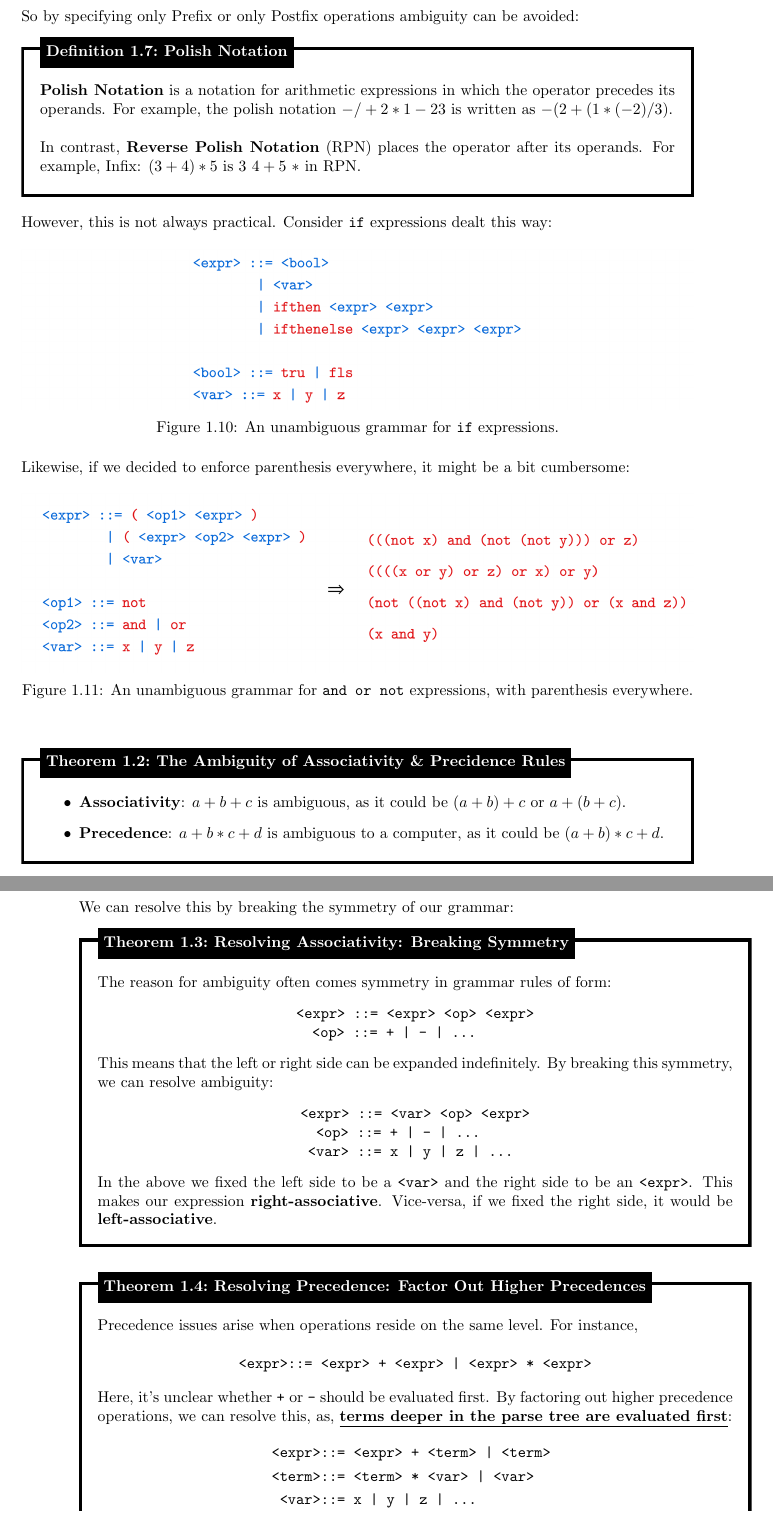
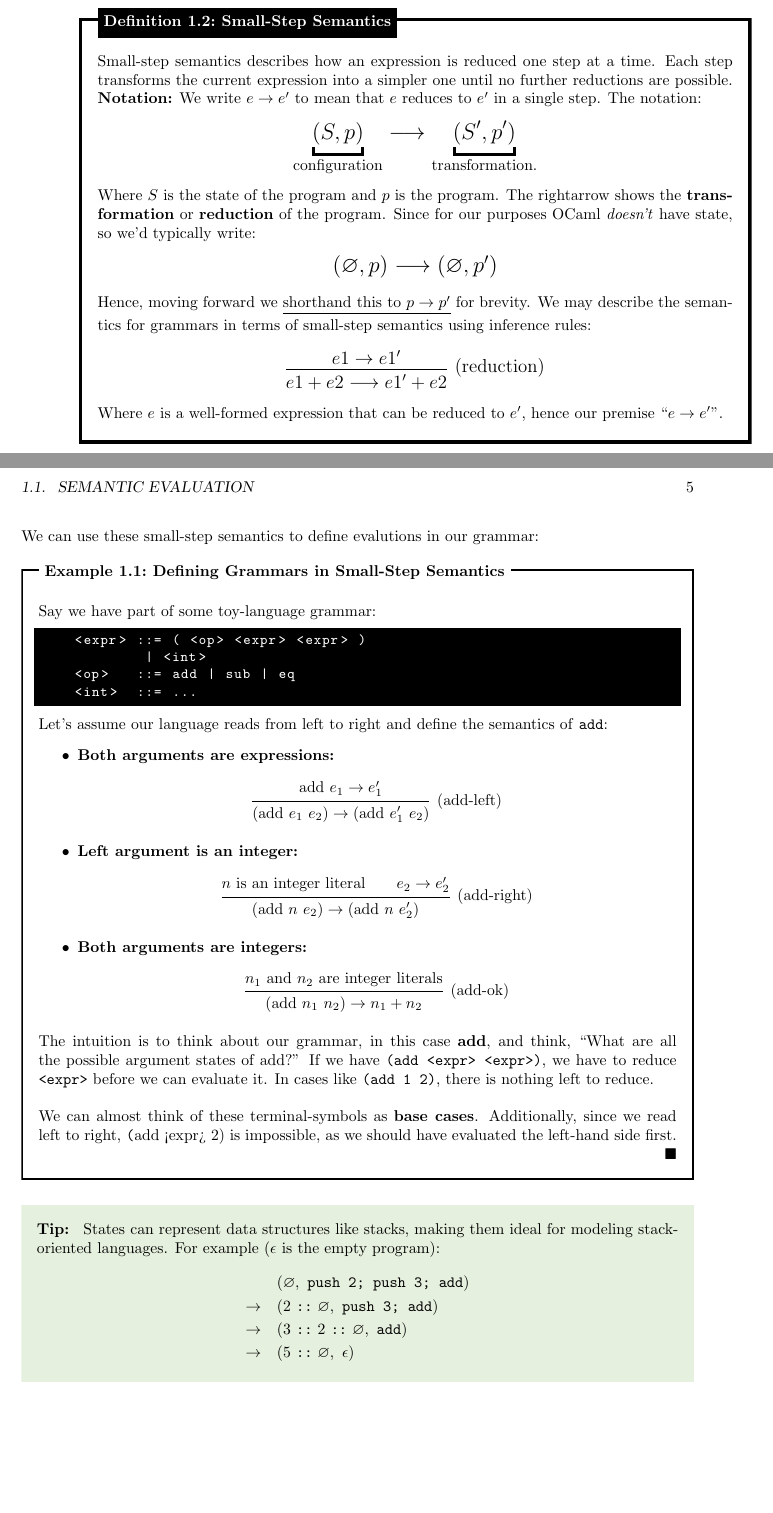
Before and after one commit to Concise-Works/Functional-Programming-Languages-Design, a LaTeX thesis (main.tex, which reads Sections/Eval/eval.tex): two parts of pages 11 and 12 of 27 before the commit and two parts of pages 4 and 5 of 7 after it, joined at a grey line, cut at the place of the change, the shorter picture padded with empty space. Compiled offline with pdfLaTeX.

Commit message:
small-step semantics and multi step derivtions

```diff
--- /dev/null
+++ b/Sections/Eval/eval.tex
@@ -0,0 +19,102 @@
+\noindent
+Here, we now introduce \textbf{Small-step semantics}:
+
+\begin{Def}[Small-Step Semantics]
+
+    Small-step semantics describes how an expression is reduced one step at a time. Each step transforms the current expression into a simpler one until no further reductions are possible.
+    \noindent\textbf{Notation:} We write $e \rightarrow e'$ to mean that $e$ reduces to $e'$ in a single step.
+    The notation:
+    \begin{center}
+    \LARGE
+    $\underbracket{(S,p)}_{\text{configuration}} \longrightarrow \underbracket{(S',p')}_{\text{transformation.}}$
+    \normalsize
+    \end{center}
+    \noindent
+    Where $S$ is the state of the program and $p$ is the program. The rightarrow shows the \textbf{transformation} or \textbf{reduction} of the program. Since
+    for our purposes OCaml \textit{doesn't} have state, so we'd typically write:
+    \begin{center}
+    \LARGE
+    $(\varnothing, p) \longrightarrow (\varnothing,p')$
+    \normalsize
+    \end{center}
+    \noindent
+    Hence, moving forward we \underline{shorthand this to $p \rightarrow p'$} for brevity. We may describe the semantics for
+    grammars in terms of small-step semantics using inference rules:
+    \Large
+    \[
+    \begin{prooftree}
+    \hypo{e1 \rightarrow e1'}
+    \Infer1[(\text{reduction})]{e1 + e2 \longrightarrow e1' + e2}
+    \end{prooftree}
+    \]
+    \normalsize
+    \noindent
+    Where $e$ is a well-formed expression that can be reduced to $e'$, hence our premise ``$e \rightarrow e'$''.
+
+\end{Def}
+
+\newpage
+
+\noindent
+We can use these small-step semantics to define evalutions in our grammar:
+
+\begin{Example}[Defining Grammars in Small-Step Semantics]
+
+    \label{ex:small-step-semantics}
+    Say we have part of some toy-language grammar:
+    \begin{lstlisting}[numbers=none]
+    <expr> ::= ( <op> <expr> <expr> )
+            | <int>
+    <op>   ::= add | sub | eq
+    <int>  ::= ...
+    \end{lstlisting}
+
+    \noindent
+    Let's assume our language reads from left to right and define the semantics of \texttt{add}:
+    \begin{itemize}
+        \item \textbf{Both arguments are expressions:}
+        \[
+        \begin{prooftree}
+        \hypo{\text{add}\ e_1 \rightarrow e_1'}
+        \Infer1[\text{(add-left)}]{ (\text{add}\ e_1\ e_2) \rightarrow (\text{add}\ e_1'\ e_2) }
+        \end{prooftree}
+        \]
+        \item \textbf{Left argument is an integer:}
+        \[
+        \begin{prooftree}
+        \hypo{n \text{ is an integer literal}\qquad e_2 \rightarrow e_2'}
+        \Infer1[\text{(add-right)}]{ (\text{add}\ n\ e_2) \rightarrow (\text{add}\ n\ e_2') }
+        \end{prooftree}
+        \]
+        \item \textbf{Both arguments are integers:}
+        \[
+        \begin{prooftree}
+        \hypo{n_1 \text{ and } n_2 \text{ are integer literals}}
+        \Infer1[\text{(add-ok)}]{ (\text{add}\ n_1\ n_2) \rightarrow n_1 + n_2 }
+        \end{prooftree}
+        \]
+    \end{itemize}
+
+    \noindent
+    The intuition is to think about our grammar, in this case \textbf{add}, and think, ``What are all the possible argument states of add?''
+    If we have \texttt{(add <expr> <expr>)}, we have to reduce \texttt{<expr>} before we can evaluate it. In cases like
+    \texttt{(add 1 2)}, there is nothing left to reduce.\\
+
+    \noindent
+    We can almost think of these terminal-symbols as \textbf{base cases}.
+    Additionally, since we read left to right, \texttt(add <expr> 2) is impossible, as we should have evaluated the left-hand side first.
+
+\end{Example}
+
+\begin{Tip}
+    States can represent data structures like stacks, making them ideal for modeling stack-oriented languages. For example ($\epsilon$ is the empty program):
+    \begin{align*}
+    &(\varnothing,\ \texttt{push 2;\ push 3;\ add}) \\
+    \rightarrow\quad &(2\ \texttt{::}\ \varnothing,\ \texttt{push 3;\ add}) \\
+    \rightarrow\quad &(3\ \texttt{::}\ 2\ \texttt{::}\ \varnothing,\ \texttt{add}) \\
+    \rightarrow\quad &(5\ \texttt{::}\ \varnothing,\ \epsilon)
+    \end{align*}
+
+\end{Tip}
+
+\newpage
```
Also changed, not shown: Sections/Parse/parse.tex (+1 -1 lines), main.tex (+3 -2 lines), main.pdf, Sections/Eval/eval.tex (92 more changed lines).
